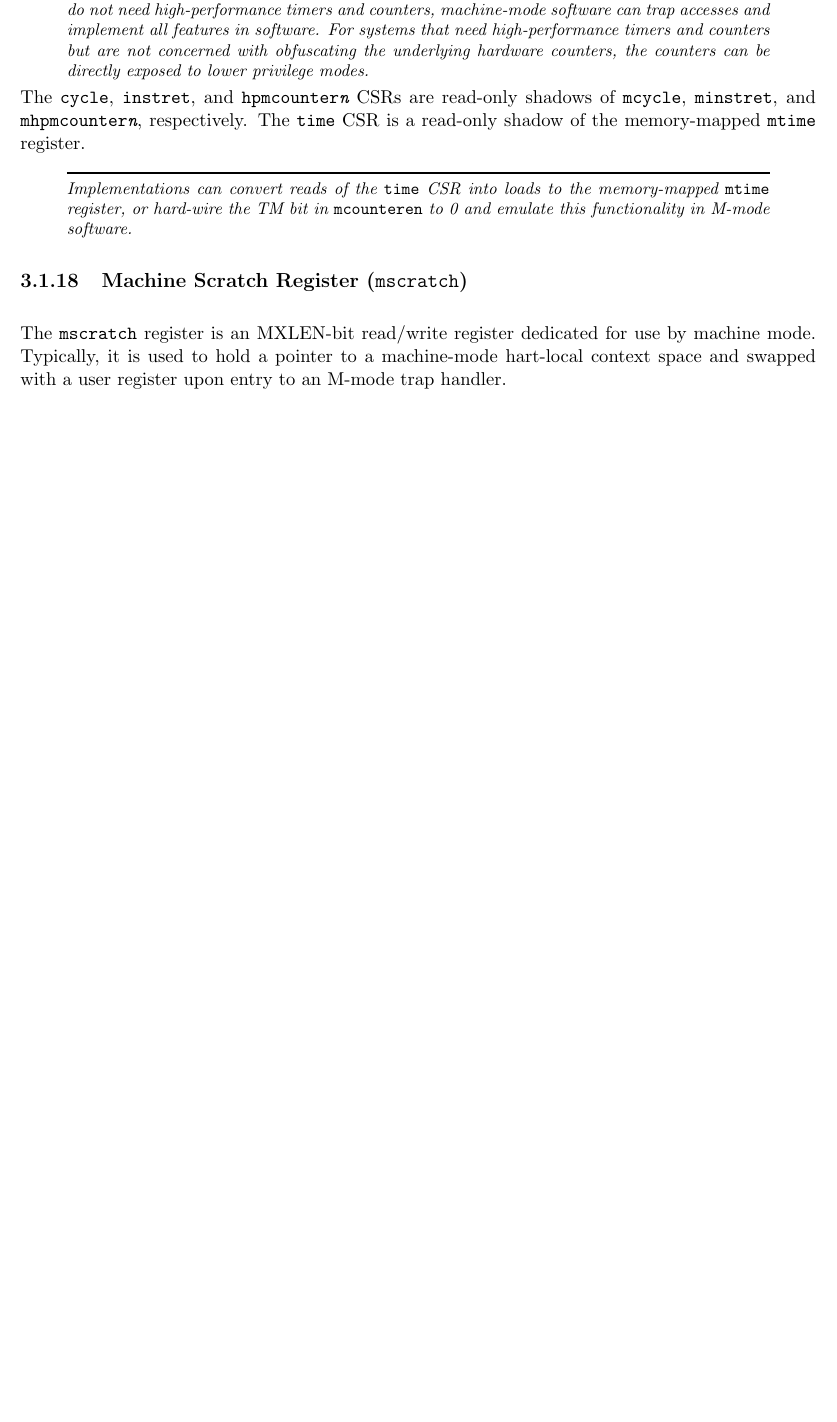
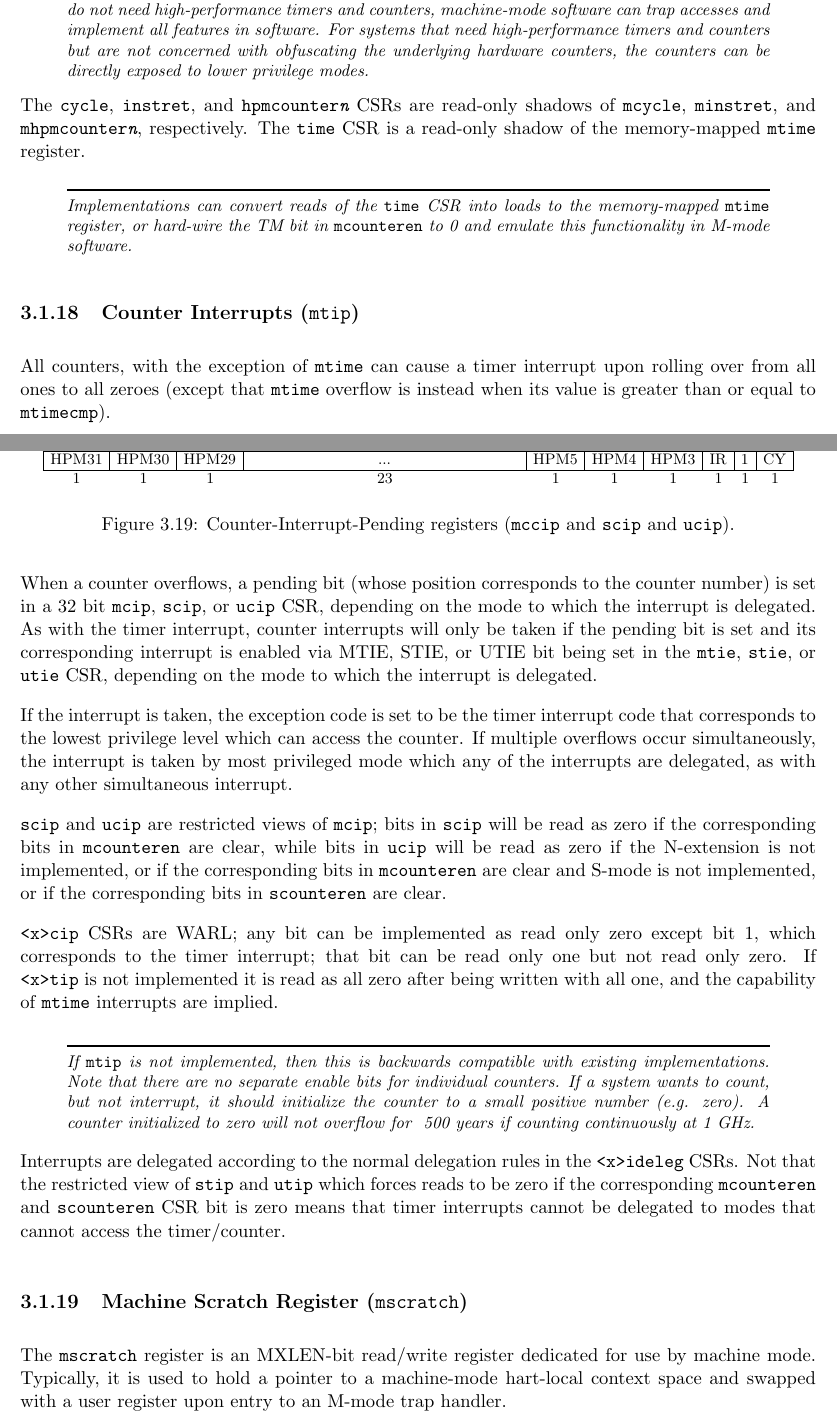
Before and after one commit to riscv/riscv-isa-manual, a LaTeX thesis (src/riscv-privileged.tex, which reads src/machine.tex): part of page 47 of 115 before the commit and two parts of pages 47 and 48 of 117 after it, the two joined at a grey line, cut so that both start at the same text, the shorter picture padded with empty space. Compiled offline with pdfLaTeX.

Commit message:
adding counter overflow interrupt facility

```diff
--- a/src/machine.tex
+++ b/src/machine.tex
@@ -1691,6 +1691,91 @@ the memory-mapped {\tt mtime} register, or hard-wire the TM bit in
 {\tt mcounteren} to 0
 and emulate this functionality in M-mode software.
 \end{commentary}
+
+\subsection{Counter Interrupts ({\tt mtip})}
+\label{sec:mcip}
+
+\begin{figure*}[h!]
+{\footnotesize
+\begin{center}
+\setlength{\tabcolsep}{4pt}
+\begin{tabular}{cccMcccccc}
+\instbit{31} &
+\instbit{30} &
+\instbit{29} &
+\instbitrange{28}{6} &
+\instbit{5} &
+\instbit{4} &
+\instbit{3} &
+\instbit{2} &
+\instbit{1} &
+\instbit{0} \\
+\hline
+\multicolumn{1}{|c|}{HPM31} &
+\multicolumn{1}{c|}{HPM30} &
+\multicolumn{1}{c|}{HPM29} &
+\multicolumn{1}{c|}{...} &
+\multicolumn{1}{c|}{HPM5} &
+\multicolumn{1}{c|}{HPM4} &
+\multicolumn{1}{c|}{HPM3} &
+\multicolumn{1}{c|}{IR} &
+\multicolumn{1}{c|}{1} &
+\multicolumn{1}{c|}{CY} \\
+\hline
+1 & 1 & 1 & 23 & 1 & 1 & 1 & 1 & 1 & 1 \\
+\end{tabular}
+\end{center}
+}
+\vspace{-0.1in}
+\caption{Counter-Interrupt-Pending registers ({\tt mccip} and {\tt scip} and {\tt ucip}).}
+\label{mcip}
+\end{figure*}
+
+All counters, with the exception of {\tt mtime} can cause a timer interrupt
+upon rolling over from all ones to all zeroes (except that {\tt mtime} overflow
+is instead when its value is greater than or equal to {\tt mtimecmp}).
+
+When a counter overflows, a pending bit (whose position corresponds to
+the counter number) is set in a 32 bit {\tt mcip}, {\tt scip}, or
+{\tt ucip} CSR, depending on the mode to which the interrupt is delegated.
+As with the timer interrupt, counter interrupts will only be taken if
+the pending bit is set and its corresponding interrupt is enabled via
+MTIE, STIE, or UTIE bit being set in the {\tt mtie}, {\tt stie}, or
+{\tt utie} CSR, depending on the mode to which the interrupt is delegated.
+
+If the interrupt is taken, the exception code is set to be the timer
+interrupt code that corresponds to the lowest privilege level which can
+access the counter. If multiple overflows occur simultaneously, the interrupt
+is taken by most privileged mode which any of the interrupts are delegated,
+as with any other simultaneous interrupt.
+
+{\tt scip} and {\tt ucip} are restricted views of {\tt mcip}; bits in
+{\tt scip} will be read as zero if the corresponding bits in {\tt mcounteren}
+are clear, while bits in  {\tt ucip} will be read as zero if the N-extension
+is not implemented, or if the corresponding bits in {\tt mcounteren}
+are clear and S-mode is not implemented, or if the corresponding bits in
+{\tt scounteren} are clear.
+
+{\tt <x>cip} CSRs are WARL; any bit can be implemented as read only zero
+except bit 1, which corresponds to the timer interrupt; that bit can be
+read only one but not read only zero. If {\tt <x>tip} is not implemented
+it is read as all zero after being written with all one, and the capability
+of {\tt mtime} interrupts are implied.
+
+\begin{commentary}
+  If {\tt mtip} is not implemented, then this is backwards compatible with
+  existing implementations. Note that there are no separate enable bits for
+  individual counters. If a system wants to count, but not interrupt, it
+  should initialize the counter to a small positive number (e.g. zero).
+  A counter initialized to zero will not overflow for ~500 years if counting
+  continuously at 1 GHz.
+\end{commentary}
+
+Interrupts are delegated according to the normal delegation rules in the
+{\tt <x>ideleg} CSRs. Not that the restricted view of {\tt stip} and {\tt utip}
+which forces reads to be zero if the corresponding {\tt mcounteren} and
+{\tt scounteren} CSR bit is zero means that timer interrupts cannot be
+delegated to modes that cannot access the timer/counter.
 
 \subsection{Machine Scratch Register ({\tt mscratch})}
 
```
Also changed, not shown: src/priv-csrs.tex (+3 -0 lines).
